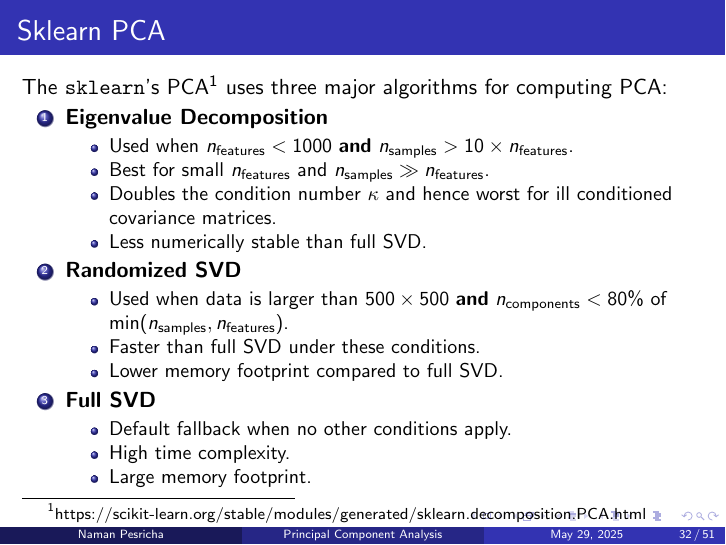
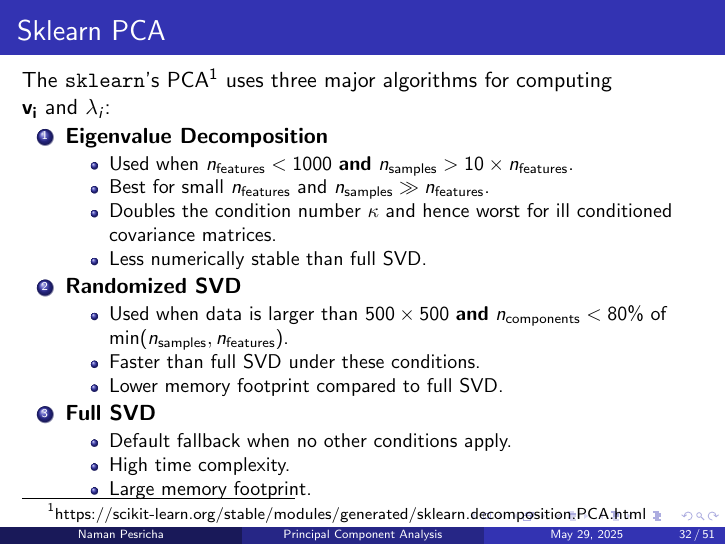
Before and after one commit to pesricha/MLDS-REVAMP, LaTeX slides (PCA.tex): page 32 of 51. Compiled offline with pdfLaTeX.

Commit message:
[PCA] changed pca to v and lambda in sklearn

```diff
--- a/PCA.tex
+++ b/PCA.tex
@@ -610,7 +610,7 @@ We will show how to get the first principal component $\mathbf{v_1}$ from Maximu
 
 \begin{frame}{Sklearn PCA}
 
-The \texttt{sklearn}'s PCA\footnote{\scriptsize{https://scikit-learn.org/stable/modules/generated/sklearn.decomposition.PCA.html}} uses three major algorithms for computing PCA:
+The \texttt{sklearn}'s PCA\footnote{\scriptsize{https://scikit-learn.org/stable/modules/generated/sklearn.decomposition.PCA.html}} uses three major algorithms for computing $\mathbf{v_i} \text{ and } \lambda_i $:
 \begin{enumerate}
     \item \textbf{Eigenvalue Decomposition}
     \begin{itemize}
```
